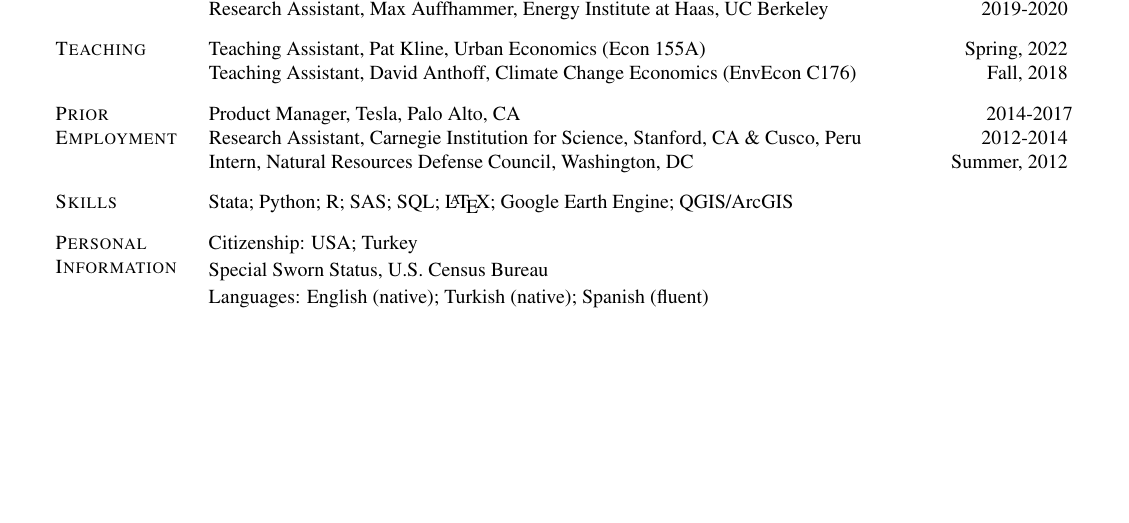
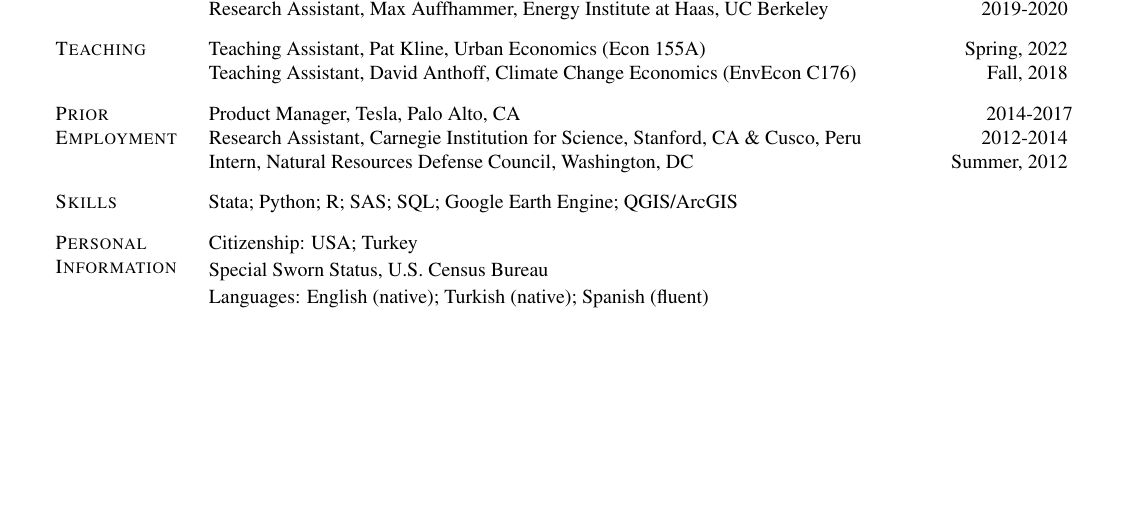
Before and after one commit to eliftasar/eliftasar.github.io, a LaTeX CV (cv.tex): part of the page, cut so that both start at the same text. The pictures show the PDF file cv.pdf that the author committed with the source.

Commit message:
Add files via upload

```diff
--- a/cv.tex
+++ b/cv.tex
@@ -201,7 +201,8 @@ BS Earth Systems (with Honors), Stanford University \hfill 2008-2012
 
 \section{Skills}{skills}
 
-\firstentry{Stata; Python; R; SAS; SQL; \LaTeX{}; Google Earth Engine; QGIS/ArcGIS}
+\firstentry{Stata; Python; R; SAS; SQL; Google Earth Engine; QGIS/ArcGIS}
+%; \LaTeX{}
 
 %%%%%%%%%%%%%%%%%%%%%%%%%%%%%%
 %% PERSONAL INFORMATION %%
```
Also changed, not shown: cv.pdf.
